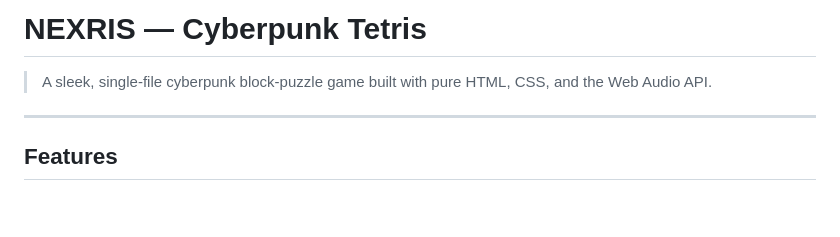
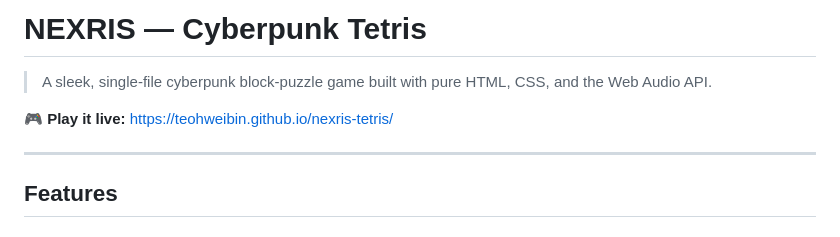
Before and after one commit to teohweibin/nexris-tetris, a Markdown page: README.md, the part around the change. GitHub-like rendering; blank space fills up the shorter version.

Commit message:
Add live game link to README.md
Agent-Logs-Url: https://github.com/teohweibin/nexris-tetris/sessions/1c5adcd2-7f9e-4a2d-9775-80bff9b5f5b7

Co-authored-by: teohweibin <270719891+teohweibin@users.noreply.github.com>

```diff
--- a/README.md
+++ b/README.md
@@ -1,6 +1,8 @@
 # NEXRIS — Cyberpunk Tetris
 
 > A sleek, single-file cyberpunk block-puzzle game built with pure HTML, CSS, and the Web Audio API.
+
+🎮 **Play it live:** [https://teohweibin.github.io/nexris-tetris/](https://teohweibin.github.io/nexris-tetris/)
 
 ---
 
```
